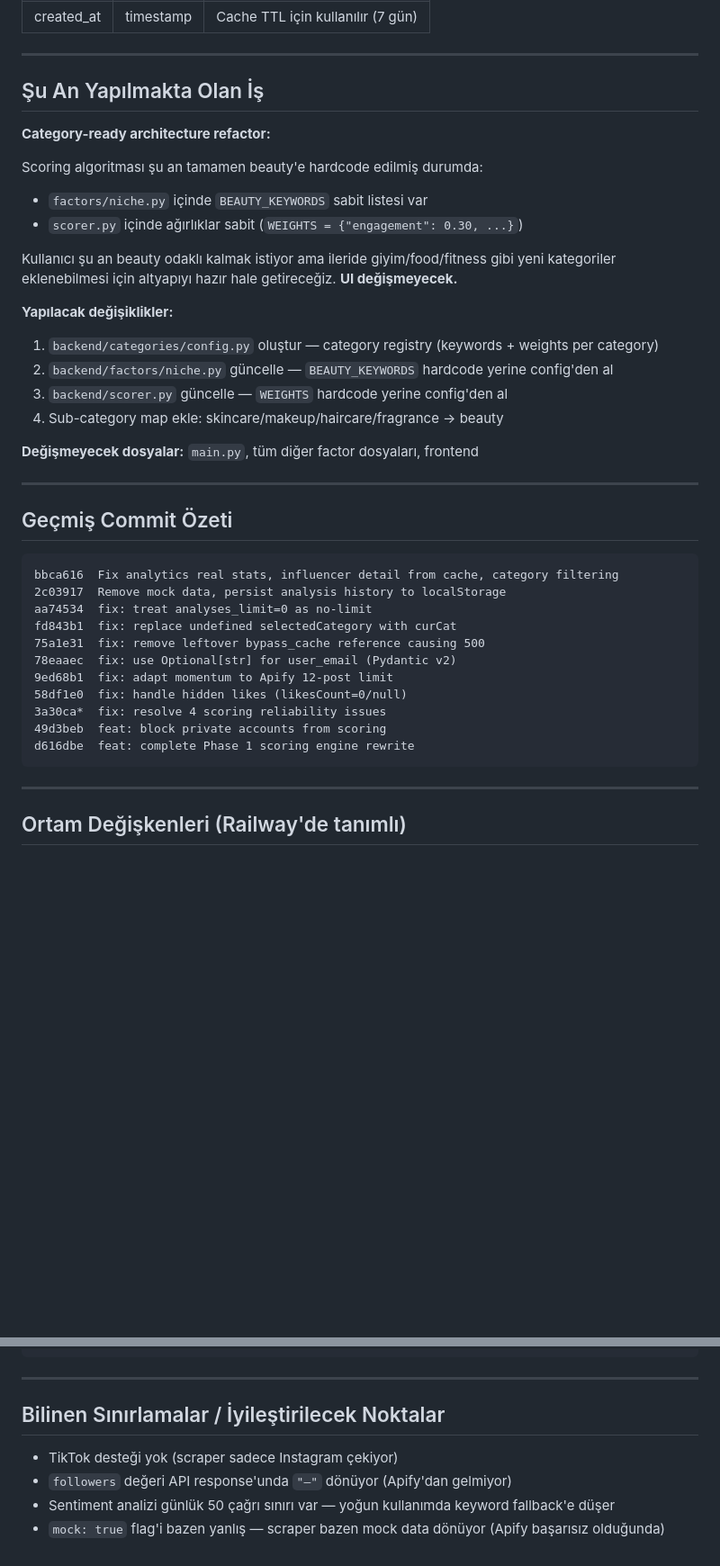
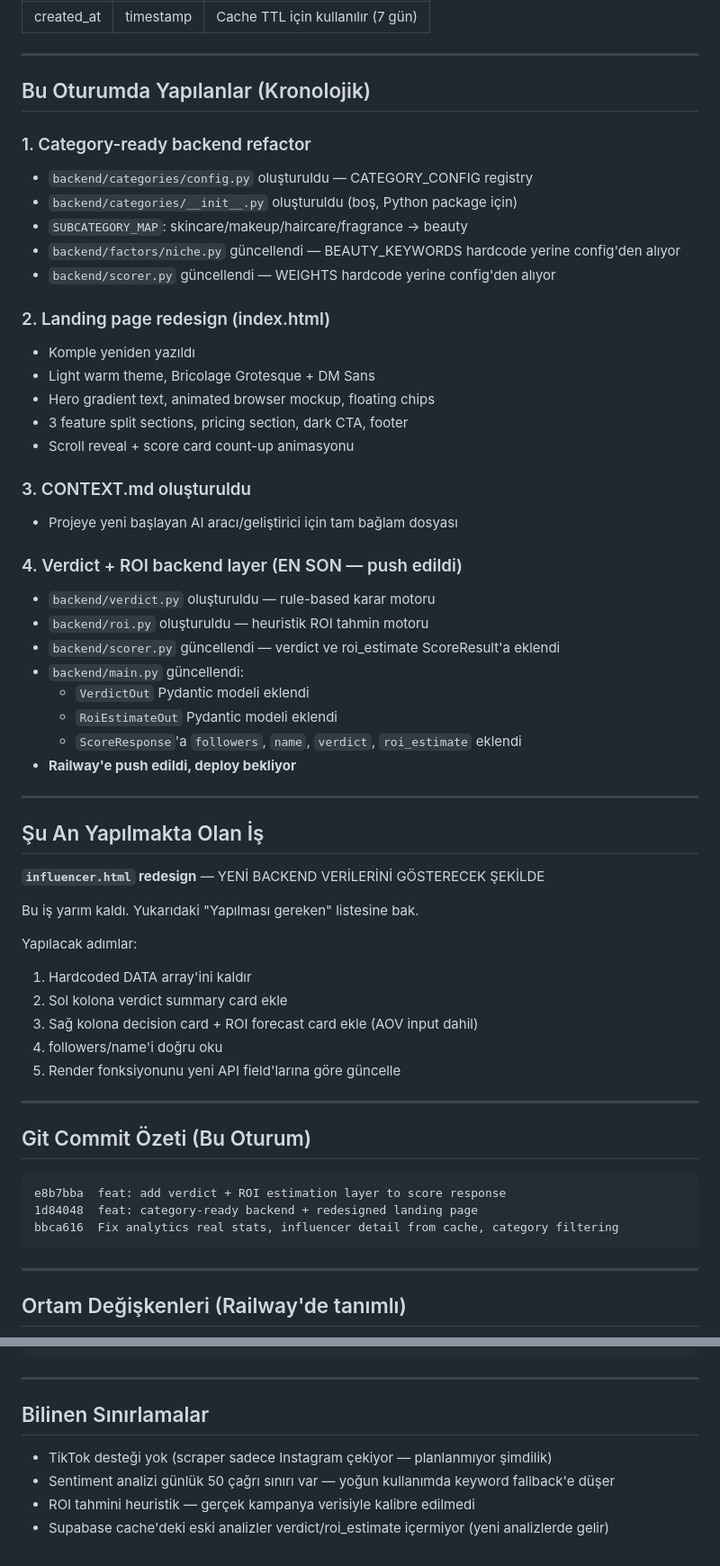
Before and after one commit to ralphyeats/inflaid, a Markdown page: CONTEXT.md, 2 parts joined by grey strips. Shown at 90% size. GitHub-like rendering; blank space fills up the shorter version.

Commit message:
docs: update CONTEXT.md with current session progress

````diff
--- a/CONTEXT.md
+++ b/CONTEXT.md
@@ -181,40 +210,58 @@ Sentiment analizi (Claude Sonnet 4.6 ile): Yorumlardan purchase intent, spam rat
 
 ---
 
-## Şu An Yapılmakta Olan İş
+## Bu Oturumda Yapılanlar (Kronolojik)
 
-**Category-ready architecture refactor:**
+### 1. Category-ready backend refactor
+- `backend/categories/config.py` oluşturuldu — CATEGORY_CONFIG registry
+- `backend/categories/__init__.py` oluşturuldu (boş, Python package için)
+- `SUBCATEGORY_MAP`: skincare/makeup/haircare/fragrance → beauty
+- `backend/factors/niche.py` güncellendi — BEAUTY_KEYWORDS hardcode yerine config'den alıyor
+- `backend/scorer.py` güncellendi — WEIGHTS hardcode yerine config'den alıyor
 
-Scoring algoritması şu an tamamen beauty'e hardcode edilmiş durumda:
-- `factors/niche.py` içinde `BEAUTY_KEYWORDS` sabit listesi var
-- `scorer.py` içinde ağırlıklar sabit (`WEIGHTS = {"engagement": 0.30, ...}`)
+### 2. Landing page redesign (index.html)
+- Komple yeniden yazıldı
+- Light warm theme, Bricolage Grotesque + DM Sans
+- Hero gradient text, animated browser mockup, floating chips
+- 3 feature split sections, pricing section, dark CTA, footer
+- Scroll reveal + score card count-up animasyonu
 
-Kullanıcı şu an beauty odaklı kalmak istiyor ama ileride giyim/food/fitness gibi yeni kategoriler eklenebilmesi için altyapıyı hazır hale getireceğiz. **UI değişmeyecek.**
+### 3. CONTEXT.md oluşturuldu
+- Projeye yeni başlayan AI aracı/geliştirici için tam bağlam dosyası
 
-**Yapılacak değişiklikler:**
-1. `backend/categories/config.py` oluştur — category registry (keywords + weights per category)
-2. `backend/factors/niche.py` güncelle — `BEAUTY_KEYWORDS` hardcode yerine config'den al
-3. `backend/scorer.py` güncelle — `WEIGHTS` hardcode yerine config'den al
-4. Sub-category map ekle: skincare/makeup/haircare/fragrance → beauty
-
-**Değişmeyecek dosyalar:** `main.py`, tüm diğer factor dosyaları, frontend
+### 4. Verdict + ROI backend layer (EN SON — push edildi)
+- `backend/verdict.py` oluşturuldu — rule-based karar motoru
+- `backend/roi.py` oluşturuldu — heuristik ROI tahmin motoru
+- `backend/scorer.py` güncellendi — verdict ve roi_estimate ScoreResult'a eklendi
+- `backend/main.py` güncellendi:
+  - `VerdictOut` Pydantic modeli eklendi
+  - `RoiEstimateOut` Pydantic modeli eklendi
+  - `ScoreResponse`'a `followers`, `name`, `verdict`, `roi_estimate` eklendi
+- **Railway'e push edildi, deploy bekliyor**
 
 ---
 
-## Geçmiş Commit Özeti
+## Şu An Yapılmakta Olan İş
+
+**`influencer.html` redesign** — YENİ BACKEND VERİLERİNİ GÖSTERECEK ŞEKİLDE
+
+Bu iş yarım kaldı. Yukarıdaki "Yapılması gereken" listesine bak.
+
+Yapılacak adımlar:
+1. Hardcoded DATA array'ini kaldır
+2. Sol kolona verdict summary card ekle
+3. Sağ kolona decision card + ROI forecast card ekle (AOV input dahil)
+4. followers/name'i doğru oku
+5. Render fonksiyonunu yeni API field'larına göre güncelle
+
+---
+
+## Git Commit Özeti (Bu Oturum)
 
 ```
+e8b7bba  feat: add verdict + ROI estimation layer to score response
+1d84048  feat: category-ready backend + redesigned landing page
 bbca616  Fix analytics real stats, influencer detail from cache, category filtering
-2c03917  Remove mock data, persist analysis history to localStorage
-aa74534  fix: treat analyses_limit=0 as no-limit
-fd843b1  fix: replace undefined selectedCategory with curCat
-75a1e31  fix: remove leftover bypass_cache reference causing 500
-78eaaec  fix: use Optional[str] for user_email (Pydantic v2)
-9ed68b1  fix: adapt momentum to Apify 12-post limit
-58df1e0  fix: handle hidden likes (likesCount=0/null)
-3a30ca*  fix: resolve 4 scoring reliability issues
-49d3beb  feat: block private accounts from scoring
-d616dbe  feat: complete Phase 1 scoring engine rewrite
 ```
 
 ---
@@ -234,9 +281,9 @@ STRIPE_GROWTH_PRICE  — Stripe growth plan price ID
 
 ---
 
-## Bilinen Sınırlamalar / İyileştirilecek Noktalar
+## Bilinen Sınırlamalar
 
-- TikTok desteği yok (scraper sadece Instagram çekiyor)
-- `followers` değeri API response'unda `"—"` dönüyor (Apify'dan gelmiyor)
+- TikTok desteği yok (scraper sadece Instagram çekiyor — planlanmıyor şimdilik)
 - Sentiment analizi günlük 50 çağrı sınırı var — yoğun kullanımda keyword fallback'e düşer
-- `mock: true` flag'i bazen yanlış — scraper bazen mock data dönüyor (Apify başarısız olduğunda)
+- ROI tahmini heuristik — gerçek kampanya verisiyle kalibre edilmedi
+- Supabase cache'deki eski analizler verdict/roi_estimate içermiyor (yeni analizlerde gelir)
````
Also changed, not shown: other parts of CONTEXT.md (+81 -52 lines).
